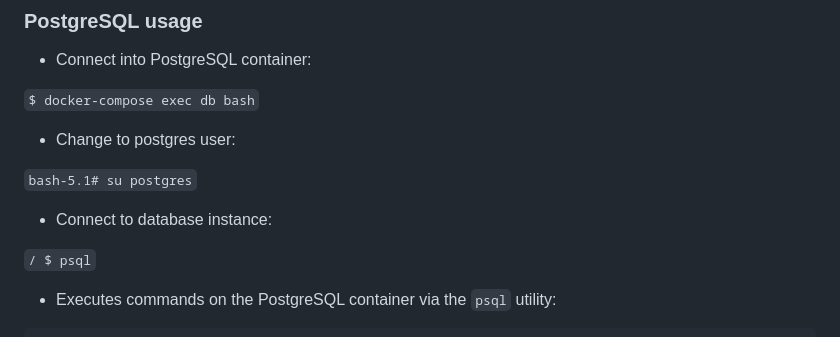
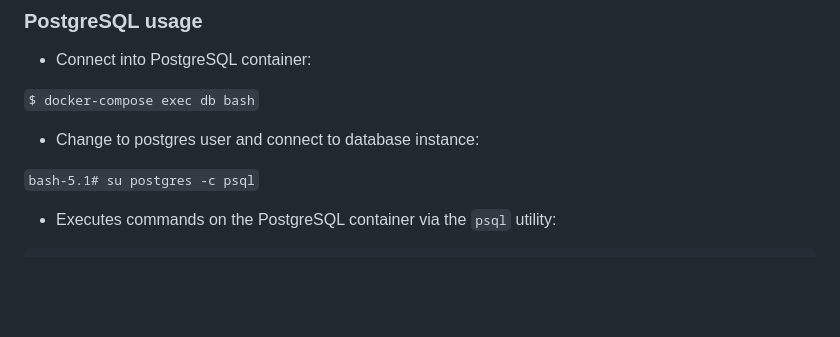
Before and after one commit to zlig/flask-vue-pg-compose, a Markdown page: README.md, the part around the change. Rendered like a GitHub page; blank space fills up the shorter version.

Commit message:
Simplify command

```diff
--- a/README.md
+++ b/README.md
@@ -83,13 +83,9 @@ In general, the prompt for a terminal session can be opened on a pod with the fo
 
 `$ docker-compose exec db bash`
 
-* Change to postgres user:
+* Change to postgres user and connect to database instance:
 
-`bash-5.1# su postgres`
-
-* Connect to database instance:
-
-`/ $ psql`
+`bash-5.1# su postgres -c psql`
 
 * Executes commands on the PostgreSQL container via the `psql` utility:
 
```
